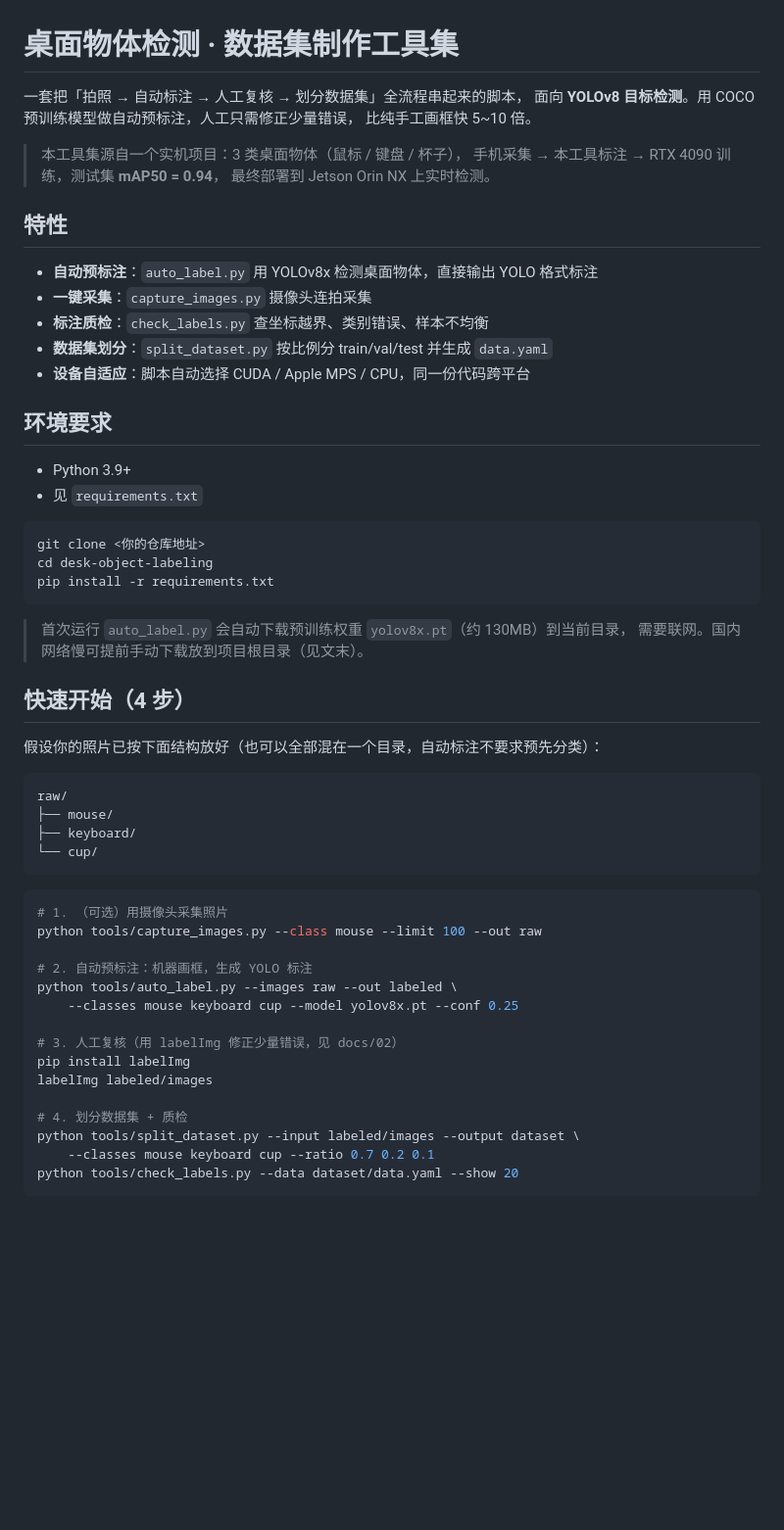
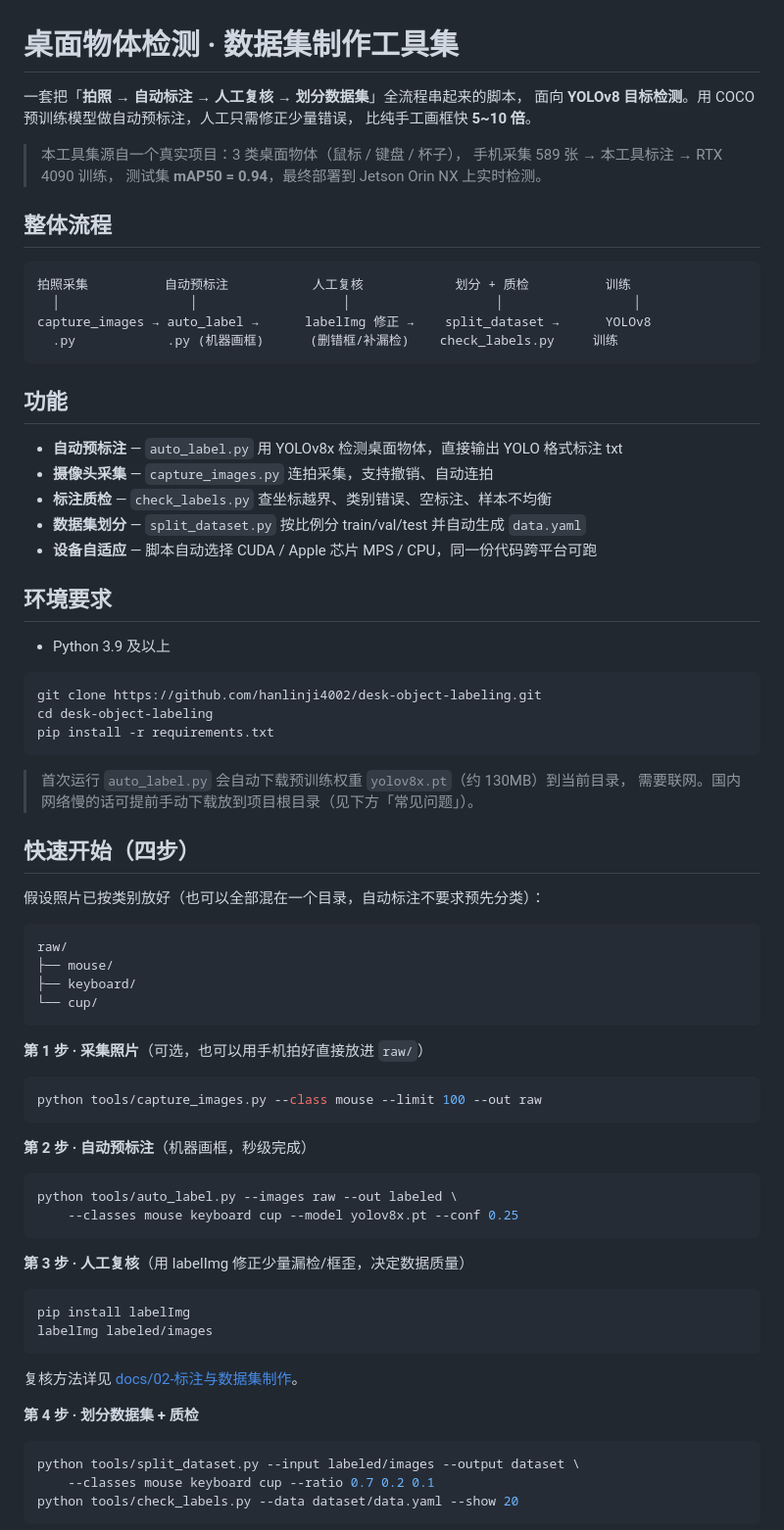
Before and after one commit to Gabriel6002/-1, a Markdown page: README.md, the part around one of its changes. Shown at 98% size. GitHub-like rendering; blank space fills up the shorter version.

Commit message:
README 完整中文化：加整体流程图、快速开始分步、功能与FAQ

````diff
--- a/README.md
+++ b/README.md
@@ -1,38 +1,46 @@
 # 桌面物体检测 · 数据集制作工具集
 
-一套把「拍照 → 自动标注 → 人工复核 → 划分数据集」全流程串起来的脚本，
+一套把「**拍照 → 自动标注 → 人工复核 → 划分数据集**」全流程串起来的脚本，
 面向 **YOLOv8 目标检测**。用 COCO 预训练模型做自动预标注，人工只需修正少量错误，
-比纯手工画框快 5~10 倍。
+比纯手工画框快 **5~10 倍**。
 
-> 本工具集源自一个实机项目：3 类桌面物体（鼠标 / 键盘 / 杯子），
-> 手机采集 → 本工具标注 → RTX 4090 训练，测试集 **mAP50 = 0.94**，
-> 最终部署到 Jetson Orin NX 上实时检测。
+> 本工具集源自一个真实项目：3 类桌面物体（鼠标 / 键盘 / 杯子），
+> 手机采集 589 张 → 本工具标注 → RTX 4090 训练，
+> 测试集 **mAP50 = 0.94**，最终部署到 Jetson Orin NX 上实时检测。
 
-## 特性
+## 整体流程
 
-- **自动预标注**：`auto_label.py` 用 YOLOv8x 检测桌面物体，直接输出 YOLO 格式标注
-- **一键采集**：`capture_images.py` 摄像头连拍采集
-- **标注质检**：`check_labels.py` 查坐标越界、类别错误、样本不均衡
-- **数据集划分**：`split_dataset.py` 按比例分 train/val/test 并生成 `data.yaml`
-- **设备自适应**：脚本自动选择 CUDA / Apple MPS / CPU，同一份代码跨平台
+```
+拍照采集          自动预标注           人工复核            划分 + 质检          训练
+  │                 │                   │                   │                 │
+capture_images → auto_label →      labelImg 修正 →    split_dataset →      YOLOv8
+  .py            .py (机器画框)      (删错框/补漏检)    check_labels.py     训练
+```
+
+## 功能
+
+- **自动预标注** — `auto_label.py` 用 YOLOv8x 检测桌面物体，直接输出 YOLO 格式标注 txt
+- **摄像头采集** — `capture_images.py` 连拍采集，支持撤销、自动连拍
+- **标注质检** — `check_labels.py` 查坐标越界、类别错误、空标注、样本不均衡
+- **数据集划分** — `split_dataset.py` 按比例分 train/val/test 并自动生成 `data.yaml`
+- **设备自适应** — 脚本自动选择 CUDA / Apple 芯片 MPS / CPU，同一份代码跨平台可跑
 
 ## 环境要求
 
-- Python 3.9+
-- 见 `requirements.txt`
+- Python 3.9 及以上
 
 ```bash
-git clone <你的仓库地址>
+git clone https://github.com/hanlinji4002/desk-object-labeling.git
 cd desk-object-labeling
 pip install -r requirements.txt
 ```
 
 > 首次运行 `auto_label.py` 会自动下载预训练权重 `yolov8x.pt`（约 130MB）到当前目录，
-> 需要联网。国内网络慢可提前手动下载放到项目根目录（见文末）。
+> 需要联网。国内网络慢的话可提前手动下载放到项目根目录（见下方「常见问题」）。
 
-## 快速开始（4 步）
+## 快速开始（四步）
 
-假设你的照片已按下面结构放好（也可以全部混在一个目录，自动标注不要求预先分类）：
+假设照片已按类别放好（也可以全部混在一个目录，自动标注不要求预先分类）：
 
 ```
 raw/
@@ -41,19 +49,31 @@ raw/
 └── cup/
 ```
 
+**第 1 步 · 采集照片**（可选，也可以用手机拍好直接放进 `raw/`）
+
 ```bash
-# 1. （可选）用摄像头采集照片
 python tools/capture_images.py --class mouse --limit 100 --out raw
+```
 
-# 2. 自动预标注：机器画框，生成 YOLO 标注
+**第 2 步 · 自动预标注**（机器画框，秒级完成）
+
+```bash
 python tools/auto_label.py --images raw --out labeled \
     --classes mouse keyboard cup --model yolov8x.pt --conf 0.25
+```
 
-# 3. 人工复核（用 labelImg 修正少量错误，见 docs/02）
+**第 3 步 · 人工复核**（用 labelImg 修正少量漏检/框歪，决定数据质量）
+
+```bash
 pip install labelImg
 labelImg labeled/images
+```
 
-# 4. 划分数据集 + 质检
+复核方法详见 [docs/02-标注与数据集制作](docs/02-标注与数据集制作.md)。
+
+**第 4 步 · 划分数据集 + 质检**
+
+```bash
 python tools/split_dataset.py --input labeled/images --output dataset \
     --classes mouse keyboard cup --ratio 0.7 0.2 0.1
 python tools/check_labels.py --data dataset/data.yaml --show 20
````
Also changed, not shown: other parts of README.md (+15 -12 lines).
